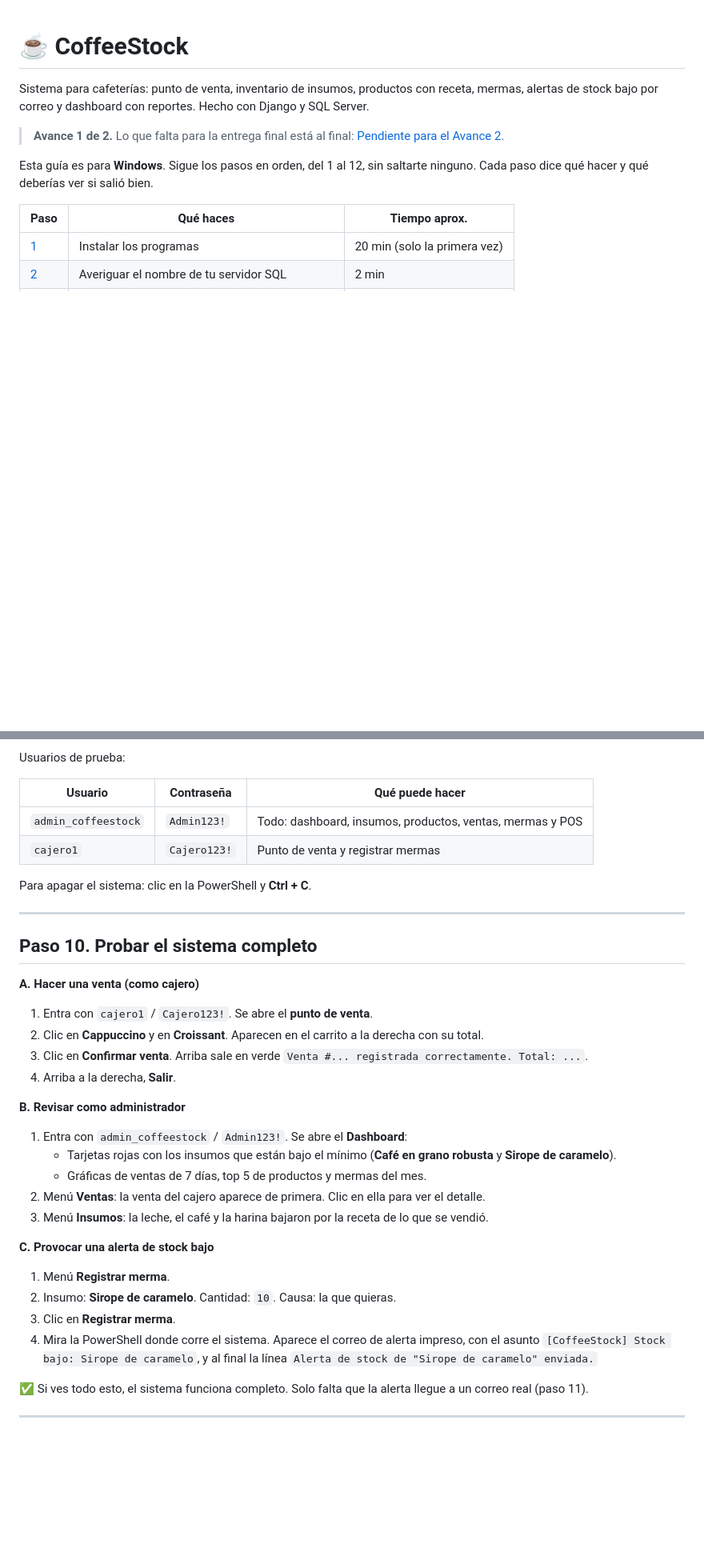
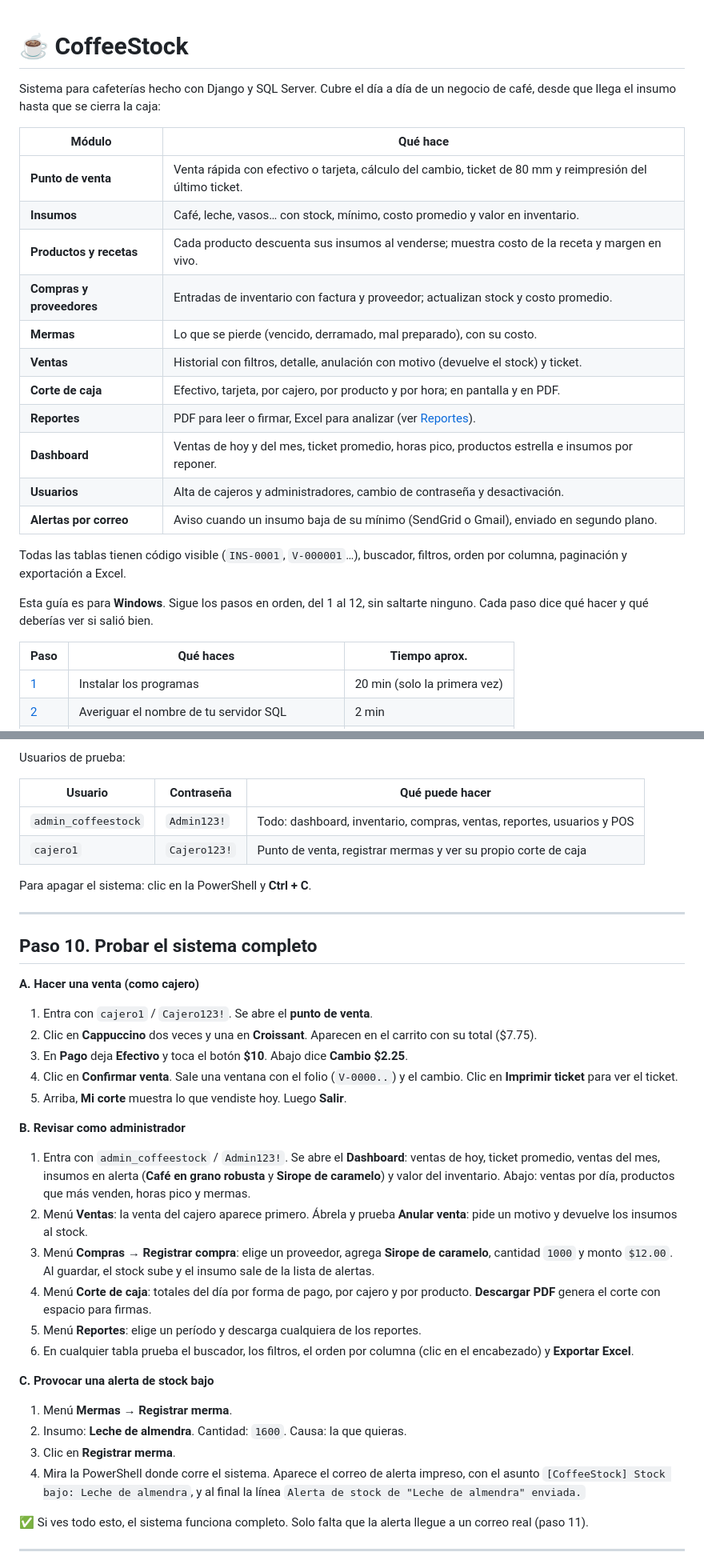
Before and after one commit to CarlosPuent/COFFEESTOCK, a Markdown page: README.md, 2 parts joined by grey strips. Shown at 80% size. Drawn GitHub-style; blank space fills up the shorter version.

```diff
--- a/README.md
+++ b/README.md
@@ -1,11 +1,24 @@
 # ☕ CoffeeStock
 
-Sistema para cafeterías: punto de venta, inventario de insumos, productos con
-receta, mermas, alertas de stock bajo por correo y dashboard con reportes.
-Hecho con Django y SQL Server.
+Sistema para cafeterías hecho con Django y SQL Server. Cubre el día a día de
+un negocio de café, desde que llega el insumo hasta que se cierra la caja:
 
-> **Avance 1 de 2.** Lo que falta para la entrega final está al final:
-> [Pendiente para el Avance 2](#pendiente-para-el-avance-2).
+| Módulo | Qué hace |
+|---|---|
+| **Punto de venta** | Venta rápida con efectivo o tarjeta, cálculo del cambio, ticket de 80 mm y reimpresión del último ticket. |
+| **Insumos** | Café, leche, vasos… con stock, mínimo, costo promedio y valor en inventario. |
+| **Productos y recetas** | Cada producto descuenta sus insumos al venderse; muestra costo de la receta y margen en vivo. |
+| **Compras y proveedores** | Entradas de inventario con factura y proveedor; actualizan stock y costo promedio. |
+| **Mermas** | Lo que se pierde (vencido, derramado, mal preparado), con su costo. |
+| **Ventas** | Historial con filtros, detalle, anulación con motivo (devuelve el stock) y ticket. |
+| **Corte de caja** | Efectivo, tarjeta, por cajero, por producto y por hora; en pantalla y en PDF. |
+| **Reportes** | PDF para leer o firmar, Excel para analizar (ver [Reportes](#reportes)). |
+| **Dashboard** | Ventas de hoy y del mes, ticket promedio, horas pico, productos estrella e insumos por reponer. |
+| **Usuarios** | Alta de cajeros y administradores, cambio de contraseña y desactivación. |
+| **Alertas por correo** | Aviso cuando un insumo baja de su mínimo (SendGrid o Gmail), enviado en segundo plano. |
+
+Todas las tablas tienen código visible (`INS-0001`, `V-000001`…), buscador,
+filtros, orden por columna, paginación y exportación a Excel.
 
 Esta guía es para **Windows**. Sigue los pasos en orden, del 1 al 12, sin
 saltarte ninguno. Cada paso dice qué hacer y qué deberías ver si salió bien.
@@ -298,8 +319,8 @@ Usuarios de prueba:
 
 | Usuario | Contraseña | Qué puede hacer |
 |---|---|---|
-| `admin_coffeestock` | `Admin123!` | Todo: dashboard, insumos, productos, ventas, mermas y POS |
-| `cajero1` | `Cajero123!` | Punto de venta y registrar mermas |
+| `admin_coffeestock` | `Admin123!` | Todo: dashboard, inventario, compras, ventas, reportes, usuarios y POS |
+| `cajero1` | `Cajero123!` | Punto de venta, registrar mermas y ver su propio corte de caja |
 
 Para apagar el sistema: clic en la PowerShell y **Ctrl + C**.
 
@@ -310,31 +331,39 @@ Para apagar el sistema: clic en la PowerShell y **Ctrl + C**.
 **A. Hacer una venta (como cajero)**
 
 1. Entra con `cajero1` / `Cajero123!`. Se abre el **punto de venta**.
-2. Clic en **Cappuccino** y en **Croissant**. Aparecen en el carrito a la
-   derecha con su total.
-3. Clic en **Confirmar venta**. Arriba sale en verde
-   `Venta #... registrada correctamente. Total: ...`.
-4. Arriba a la derecha, **Salir**.
+2. Clic en **Cappuccino** dos veces y una en **Croissant**. Aparecen en el
+   carrito con su total ($7.75).
+3. En **Pago** deja **Efectivo** y toca el botón **$10**. Abajo dice
+   **Cambio $2.25**.
+4. Clic en **Confirmar venta**. Sale una ventana con el folio (`V-0000..`) y el
+   cambio. Clic en **Imprimir ticket** para ver el ticket.
+5. Arriba, **Mi corte** muestra lo que vendiste hoy. Luego **Salir**.
 
 **B. Revisar como administrador**
 
 1. Entra con `admin_coffeestock` / `Admin123!`. Se abre el **Dashboard**:
-   - Tarjetas rojas con los insumos que están bajo el mínimo
-     (**Café en grano robusta** y **Sirope de caramelo**).
-   - Gráficas de ventas de 7 días, top 5 de productos y mermas del mes.
-2. Menú **Ventas**: la venta del cajero aparece de primera. Clic en ella para
-   ver el detalle.
-3. Menú **Insumos**: la leche, el café y la harina bajaron por la receta de lo
-   que se vendió.
+   ventas de hoy, ticket promedio, ventas del mes, insumos en alerta
+   (**Café en grano robusta** y **Sirope de caramelo**) y valor del inventario.
+   Abajo: ventas por día, productos que más venden, horas pico y mermas.
+2. Menú **Ventas**: la venta del cajero aparece primero. Ábrela y prueba
+   **Anular venta**: pide un motivo y devuelve los insumos al stock.
+3. Menú **Compras** → **Registrar compra**: elige un proveedor, agrega
+   **Sirope de caramelo**, cantidad `1000` y monto `$12.00`. Al guardar, el
+   stock sube y el insumo sale de la lista de alertas.
+4. Menú **Corte de caja**: totales del día por forma de pago, por cajero y por
+   producto. **Descargar PDF** genera el corte con espacio para firmas.
+5. Menú **Reportes**: elige un período y descarga cualquiera de los reportes.
+6. En cualquier tabla prueba el buscador, los filtros, el orden por columna
+   (clic en el encabezado) y **Exportar Excel**.
 
 **C. Provocar una alerta de stock bajo**
 
-1. Menú **Registrar merma**.
-2. Insumo: **Sirope de caramelo**. Cantidad: `10`. Causa: la que quieras.
+1. Menú **Mermas** → **Registrar merma**.
+2. Insumo: **Leche de almendra**. Cantidad: `1600`. Causa: la que quieras.
 3. Clic en **Registrar merma**.
 4. Mira la PowerShell donde corre el sistema. Aparece el correo de alerta
-   impreso, con el asunto `[CoffeeStock] Stock bajo: Sirope de caramelo`, y al
-   final la línea `Alerta de stock de "Sirope de caramelo" enviada.`
+   impreso, con el asunto `[CoffeeStock] Stock bajo: Leche de almendra`, y al
+   final la línea `Alerta de stock de "Leche de almendra" enviada.`
 
 ✅ Si ves todo esto, el sistema funciona completo. Solo falta que la alerta
 llegue a un correo real (paso 11).
```
Also changed, not shown: other parts of README.md (+140 -69 lines).
